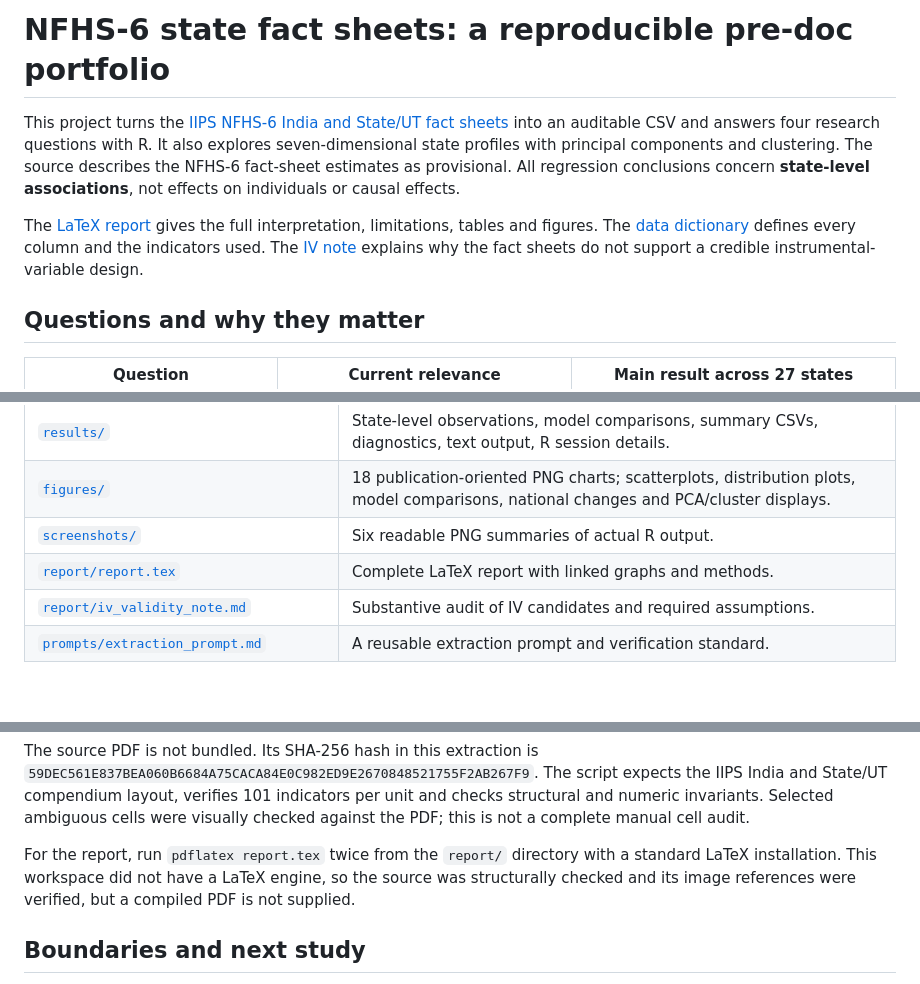
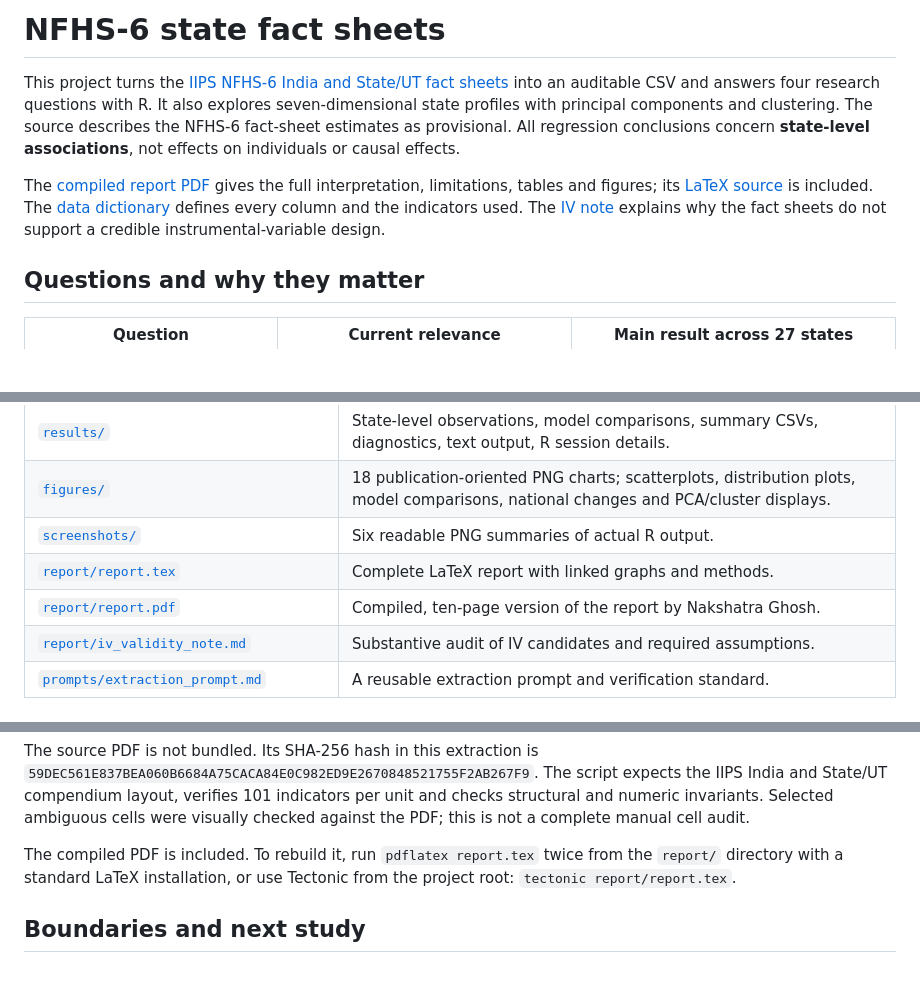
Before and after one commit to nakshatra0904/NFHS-6-Factcheck-Files, a Markdown page: README.md, 3 parts joined by grey strips. GitHub-like rendering; blank space fills up the shorter version.

```diff
--- a/README.md
+++ b/README.md
@@ -1,8 +1,8 @@
-# NFHS-6 state fact sheets: a reproducible pre-doc portfolio
+# NFHS-6 state fact sheets
 
 This project turns the [IIPS NFHS-6 India and State/UT fact sheets](https://www.nfhsiips.in/nfhsuser/assets/National%20Family%20Health%20Survey%20%28NFHS-6%29%202023-2024%20Fact%20Sheets.pdf) into an auditable CSV and answers four research questions with R. It also explores seven-dimensional state profiles with principal components and clustering. The source describes the NFHS-6 fact-sheet estimates as provisional. All regression conclusions concern **state-level associations**, not effects on individuals or causal effects.
 
-The [LaTeX report](report/report.tex) gives the full interpretation, limitations, tables and figures. The [data dictionary](data/README.md) defines every column and the indicators used. The [IV note](report/iv_validity_note.md) explains why the fact sheets do not support a credible instrumental-variable design.
+The [compiled report PDF](report/report.pdf) gives the full interpretation, limitations, tables and figures; its [LaTeX source](report/report.tex) is included. The [data dictionary](data/README.md) defines every column and the indicators used. The [IV note](report/iv_validity_note.md) explains why the fact sheets do not support a credible instrumental-variable design.
 
 ## Questions and why they matter
 
@@ -35,6 +35,7 @@ The multivariate section standardizes seven state indicators before PCA and k-me
 | [`figures/`](figures/) | 18 publication-oriented PNG charts; scatterplots, distribution plots, model comparisons, national changes and PCA/cluster displays. |
 | [`screenshots/`](screenshots/) | Six readable PNG summaries of actual R output. |
 | [`report/report.tex`](report/report.tex) | Complete LaTeX report with linked graphs and methods. |
+| [`report/report.pdf`](report/report.pdf) | Compiled, ten-page version of the report by Nakshatra Ghosh. |
 | [`report/iv_validity_note.md`](report/iv_validity_note.md) | Substantive audit of IV candidates and required assumptions. |
 | [`prompts/extraction_prompt.md`](prompts/extraction_prompt.md) | A reusable extraction prompt and verification standard. |
 
@@ -58,7 +59,7 @@ python scripts/extract_nfhs6.py "path/to/National Family Health Survey (NFHS-6)
 
 The source PDF is not bundled. Its SHA-256 hash in this extraction is `59DEC561E837BEA060B6684A75CACA84E0C982ED9E2670848521755F2AB267F9`. The script expects the IIPS India and State/UT compendium layout, verifies 101 indicators per unit and checks structural and numeric invariants. Selected ambiguous cells were visually checked against the PDF; this is not a complete manual cell audit.
 
-For the report, run `pdflatex report.tex` twice from the `report/` directory with a standard LaTeX installation. This workspace did not have a LaTeX engine, so the source was structurally checked and its image references were verified, but a compiled PDF is not supplied.
+The compiled PDF is included. To rebuild it, run `pdflatex report.tex` twice from the `report/` directory with a standard LaTeX installation, or use Tectonic from the project root: `tectonic report/report.tex`.
 
 ## Boundaries and next study
 
```
